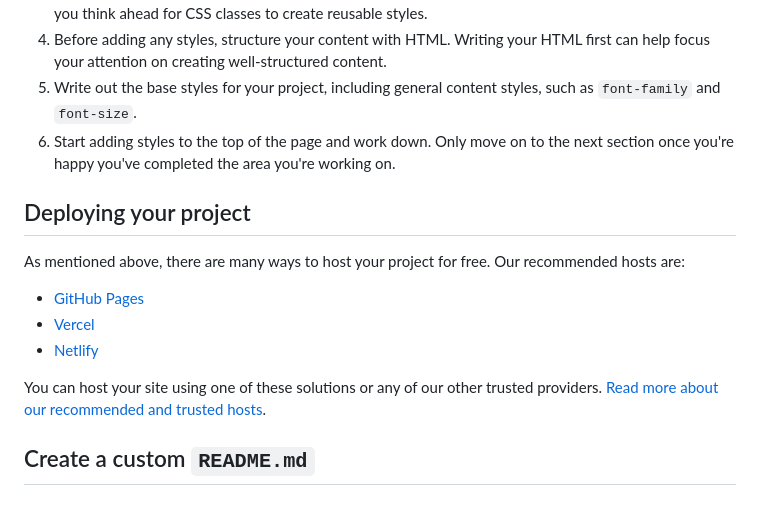
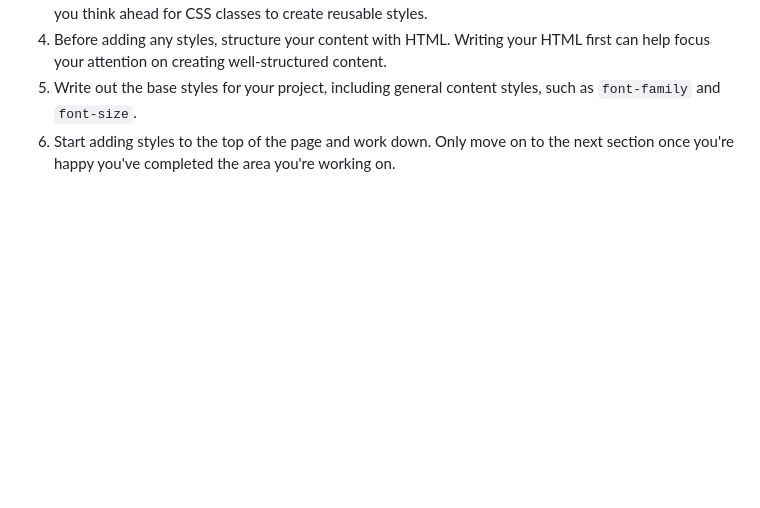
Before and after one commit to Tremy-t/huddle-landing-page-with-curved-sections-master, a Markdown page: README.md, the part around the change. Rendered like a GitHub page; blank space fills up the shorter version.

```diff
--- a/README.md
+++ b/README.md
@@ -45,15 +45,3 @@ Feel free to use any workflow that you feel comfortable with. Below is a suggest
 4. Before adding any styles, structure your content with HTML. Writing your HTML first can help focus your attention on creating well-structured content.
 5. Write out the base styles for your project, including general content styles, such as `font-family` and `font-size`.
 6. Start adding styles to the top of the page and work down. Only move on to the next section once you're happy you've completed the area you're working on.
-
-## Deploying your project
-
-As mentioned above, there are many ways to host your project for free. Our recommended hosts are:
-
-- [GitHub Pages](https://pages.github.com/)
-- [Vercel](https://vercel.com/)
-- [Netlify](https://www.netlify.com/)
-
-You can host your site using one of these solutions or any of our other trusted providers. [Read more about our recommended and trusted hosts](https://medium.com/frontend-mentor/frontend-mentor-trusted-hosting-providers-bf000dfebe).
-
-## Create a custom `README.md`
```
